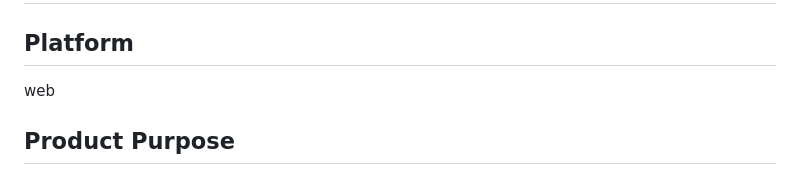
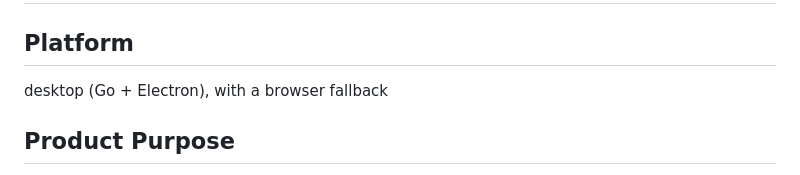
Before and after one commit to michalCapo/libro, a Markdown page: PRODUCT.md, the part around the change. GitHub-like rendering.

```diff
--- a/PRODUCT.md
+++ b/PRODUCT.md
@@ -4,7 +4,7 @@
 
 ## Platform
 
-web
+desktop (Go + Electron), with a browser fallback
 
 ## Product Purpose
 
```
Also changed, not shown: README.md (+48 -53 lines), docs/plugins.md (+1 -1 lines), demo/demo.gif (deleted), demo/screenshot.png (added), 6 other files.
